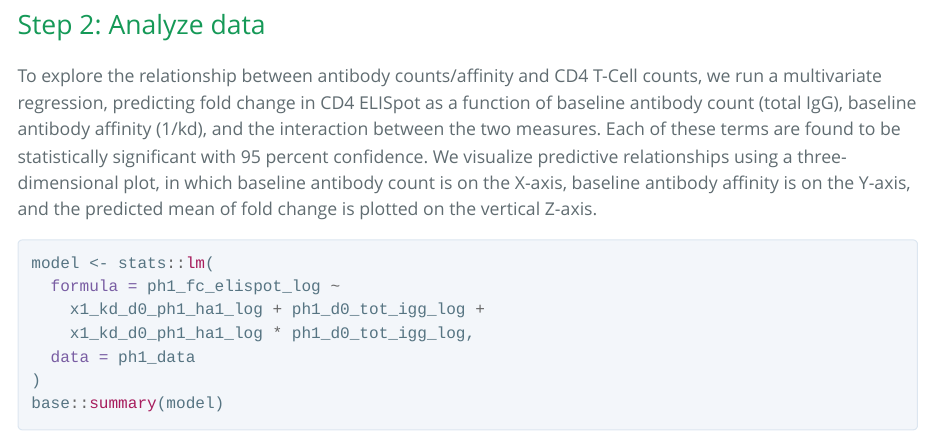
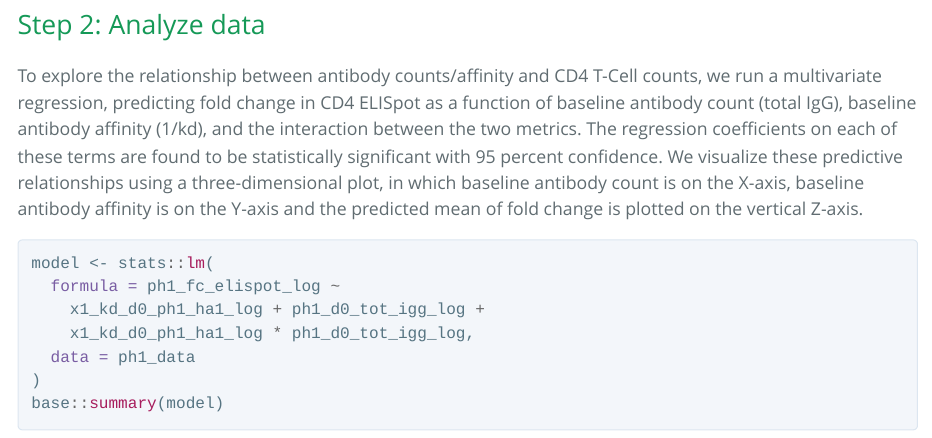
Before and after one commit to msantmiller/ph1, an R Markdown document (ph1_analysis.Rmd): the page in a window 1100 px wide, from 2040 px down. The pictures show the output file ph1_analysis.html that the author committed with the source, opened offline; long lines of code are wrapped.

Commit message:
Tweak analysis overview

````diff
--- a/ph1_analysis.Rmd
+++ b/ph1_analysis.Rmd
@@ -98,11 +98,11 @@ ph1_data <-
 To explore the relationship between antibody counts/affinity and CD4 T-Cell counts,
 we run a multivariate regression, predicting fold change in CD4 ELISpot as a function
 of baseline antibody count (total IgG), baseline antibody affinity (1/kd), and the
-interaction between the two measures. Each of these terms are found to be statistically
-significant with 95 percent confidence. We visualize predictive relationships using
-a three-dimensional plot, in which baseline antibody count is on the X-axis, baseline
-antibody affinity is on the Y-axis, and the predicted mean of fold change is plotted
-on the vertical Z-axis.
+interaction between the two metrics. The regression coefficients on each of these
+terms are found to be statistically significant with 95 percent confidence.
+We visualize these predictive relationships using a three-dimensional plot, in which
+baseline antibody count is on the X-axis, baseline antibody affinity is on the Y-axis
+and the predicted mean of fold change is plotted on the vertical Z-axis.
 ```{r, include = TRUE}
 model <- stats::lm(
   formula = ph1_fc_elispot_log ~
````
Also changed, not shown: ph1_analysis.html.
